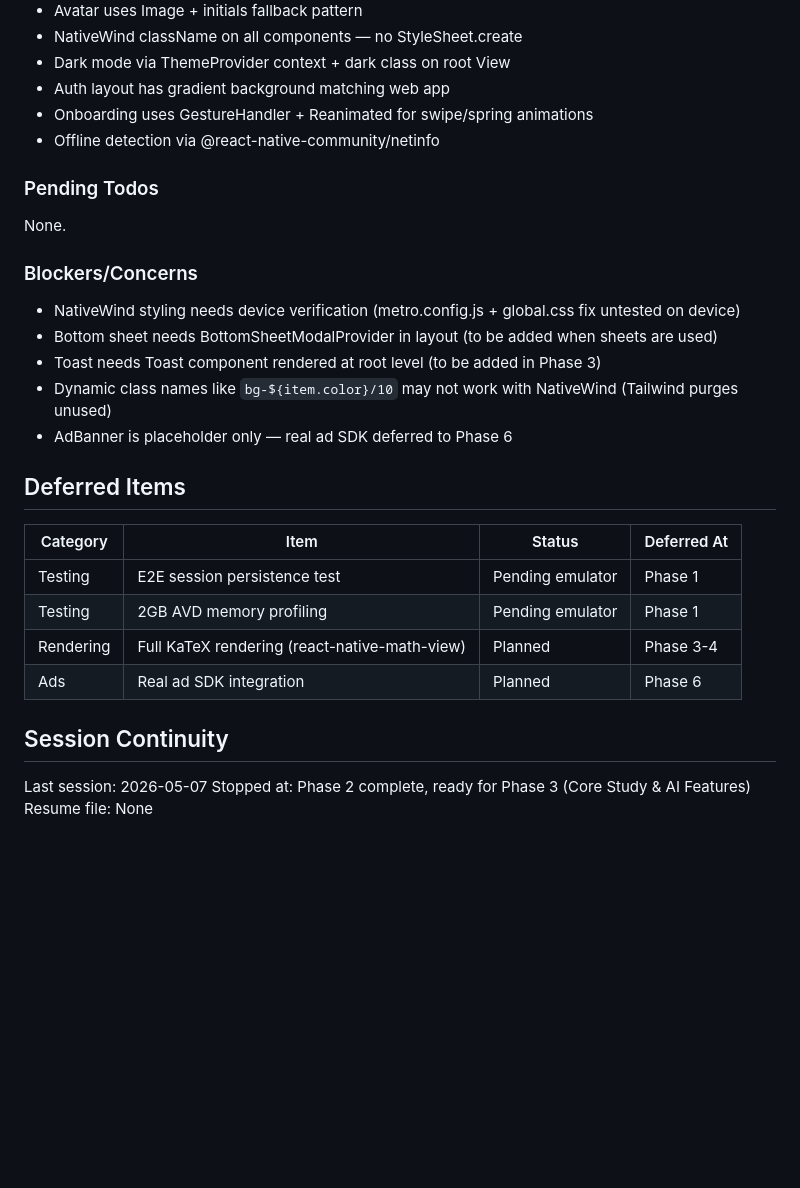
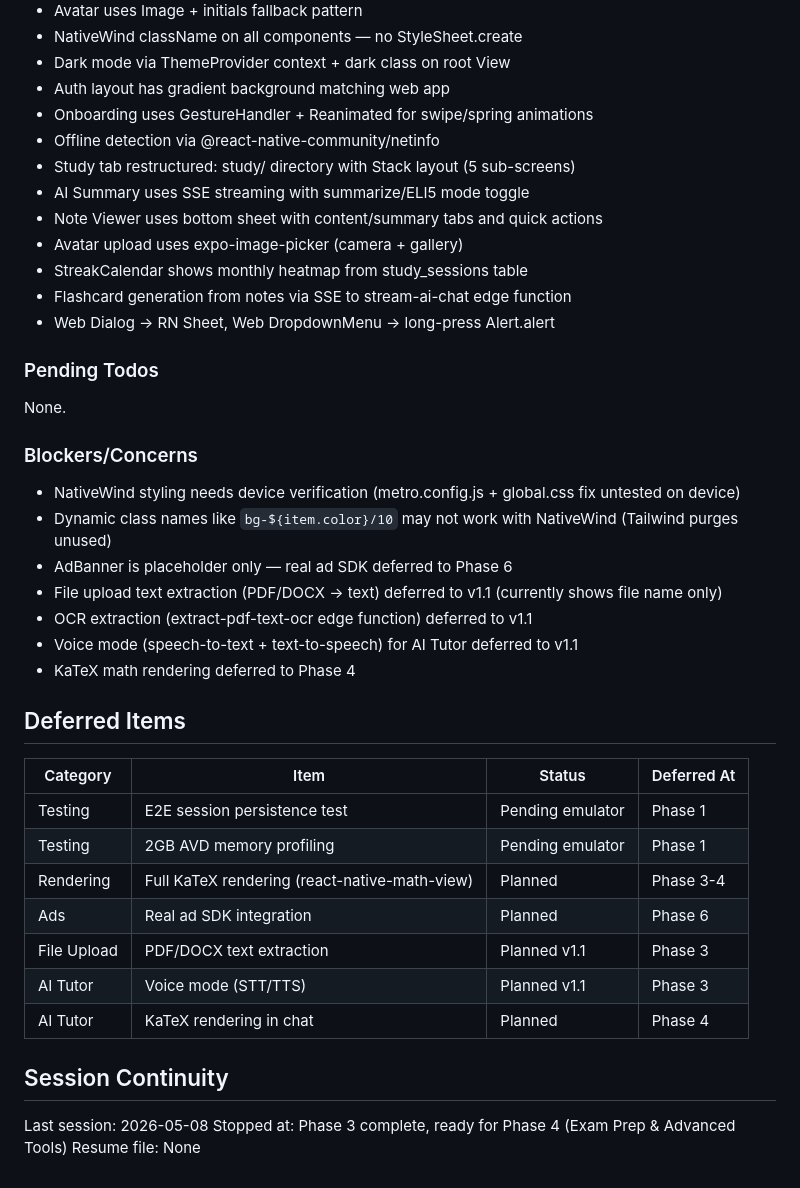
Before and after one commit to Darknivht/StudentOs-Mobile, a Markdown page: .planning/STATE.md, the part around one of its changes. Drawn GitHub-style; blank space fills up the shorter version.

```diff
--- a/.planning/STATE.md
+++ b/.planning/STATE.md
@@ -56,6 +58,13 @@ Progress: [████░░░░░░] 43%
 - Auth layout has gradient background matching web app
 - Onboarding uses GestureHandler + Reanimated for swipe/spring animations
 - Offline detection via @react-native-community/netinfo
+- Study tab restructured: study/ directory with Stack layout (5 sub-screens)
+- AI Summary uses SSE streaming with summarize/ELI5 mode toggle
+- Note Viewer uses bottom sheet with content/summary tabs and quick actions
+- Avatar upload uses expo-image-picker (camera + gallery)
+- StreakCalendar shows monthly heatmap from study_sessions table
+- Flashcard generation from notes via SSE to stream-ai-chat edge function
+- Web Dialog → RN Sheet, Web DropdownMenu → long-press Alert.alert
 
 ### Pending Todos
 
@@ -64,10 +73,12 @@ None.
 ### Blockers/Concerns
 
 - NativeWind styling needs device verification (metro.config.js + global.css fix untested on device)
-- Bottom sheet needs BottomSheetModalProvider in layout (to be added when sheets are used)
-- Toast needs Toast component rendered at root level (to be added in Phase 3)
 - Dynamic class names like `bg-${item.color}/10` may not work with NativeWind (Tailwind purges unused)
 - AdBanner is placeholder only — real ad SDK deferred to Phase 6
+- File upload text extraction (PDF/DOCX → text) deferred to v1.1 (currently shows file name only)
+- OCR extraction (extract-pdf-text-ocr edge function) deferred to v1.1
+- Voice mode (speech-to-text + text-to-speech) for AI Tutor deferred to v1.1
+- KaTeX math rendering deferred to Phase 4
 
 ## Deferred Items
 
@@ -77,9 +88,12 @@ None.
 | Testing | 2GB AVD memory profiling | Pending emulator | Phase 1 |
 | Rendering | Full KaTeX rendering (react-native-math-view) | Planned | Phase 3-4 |
 | Ads | Real ad SDK integration | Planned | Phase 6 |
+| File Upload | PDF/DOCX text extraction | Planned v1.1 | Phase 3 |
+| AI Tutor | Voice mode (STT/TTS) | Planned v1.1 | Phase 3 |
+| AI Tutor | KaTeX rendering in chat | Planned | Phase 4 |
 
 ## Session Continuity
 
-Last session: 2026-05-07
-Stopped at: Phase 2 complete, ready for Phase 3 (Core Study & AI Features)
+Last session: 2026-05-08
+Stopped at: Phase 3 complete, ready for Phase 4 (Exam Prep & Advanced Tools)
 Resume file: None
```
Also changed, not shown: other parts of .planning/STATE.md (+16 -14 lines), .planning/ROADMAP.md (+9 -5 lines).
